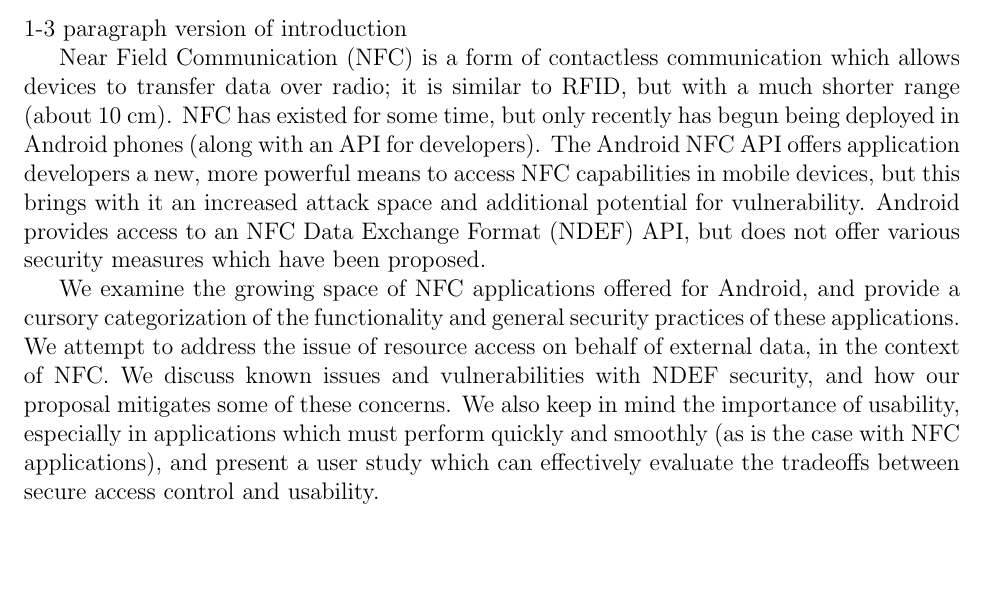
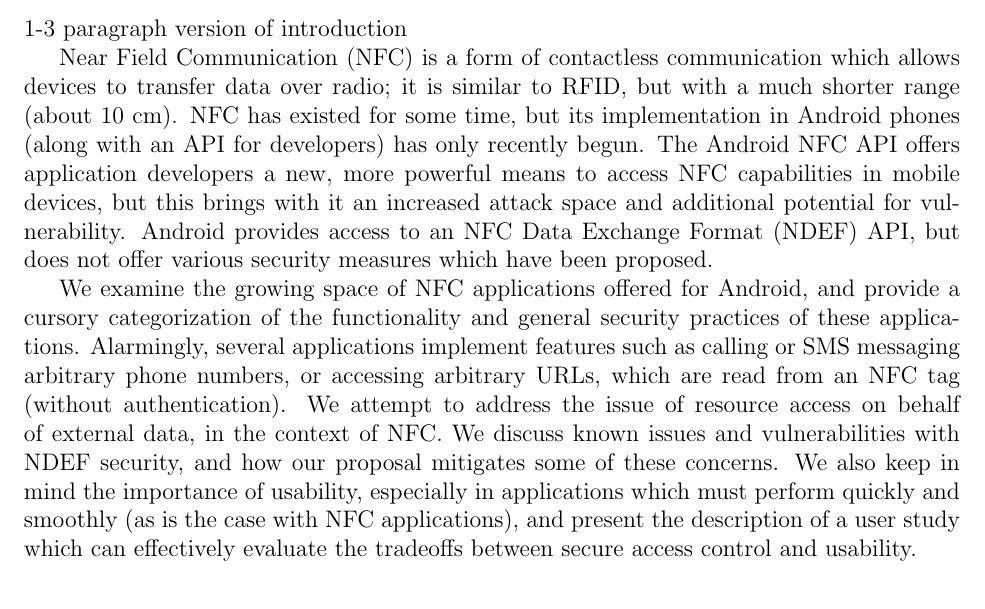
Before and after one commit to maxfeldman14/NFC, a LaTeX document (paper/cs261.tex): part of page 1 of 12, cut so that both start at the same text, the shorter picture padded with empty space. Compiled offline with pdfLaTeX.

Commit message:
more abstract

```diff
--- a/paper/cs261.tex
+++ b/paper/cs261.tex
@@ -17,14 +17,15 @@
 1-3 paragraph version of introduction
 
 Near Field Communication (NFC) is a form of contactless communication which allows devices to transfer data over radio;  it is similar to RFID, but with a much shorter range (about 10 cm).
-NFC has existed for some time, but only recently has begun being deployed in Android phones (along with an API for developers).
+NFC has existed for some time, but its implementation in Android phones (along with an API for developers) has only recently begun.
 The Android NFC API offers application developers a new, more powerful means to access NFC capabilities in mobile devices, but this brings with it an increased attack space and additional potential for vulnerability.
 Android provides access to an NFC Data Exchange Format (NDEF) API, but does not offer various security measures which have been proposed.
 
 We examine the growing space of NFC applications offered for Android, and provide a cursory categorization of the functionality and general security practices of these applications.
+Alarmingly, several applications implement features such as calling or SMS messaging arbitrary phone numbers, or accessing arbitrary URLs, which are read from an NFC tag (without authentication).
 We attempt to address the issue of resource access on behalf of external data, in the context of NFC.
 We discuss known issues and vulnerabilities with NDEF security, and how our proposal mitigates some of these concerns.
-We also keep in mind the importance of usability, especially in applications which must perform quickly and smoothly (as is the case with NFC applications), and present a user study which can effectively evaluate the tradeoffs between secure access control and usability.
+We also keep in mind the importance of usability, especially in applications which must perform quickly and smoothly (as is the case with NFC applications), and present the description of a user study which can effectively evaluate the tradeoffs between secure access control and usability.
 
 \section{Introduction}
 1-2 page version of paper
```
